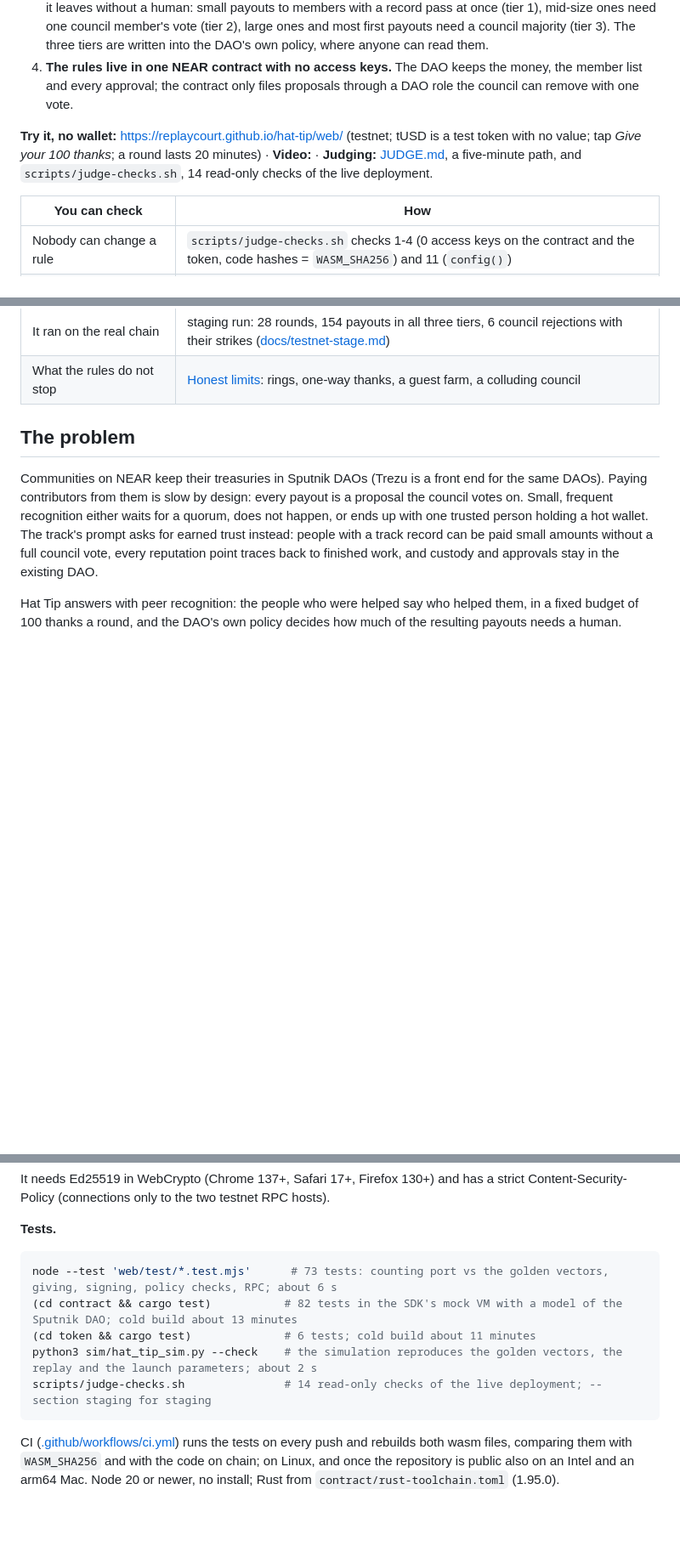
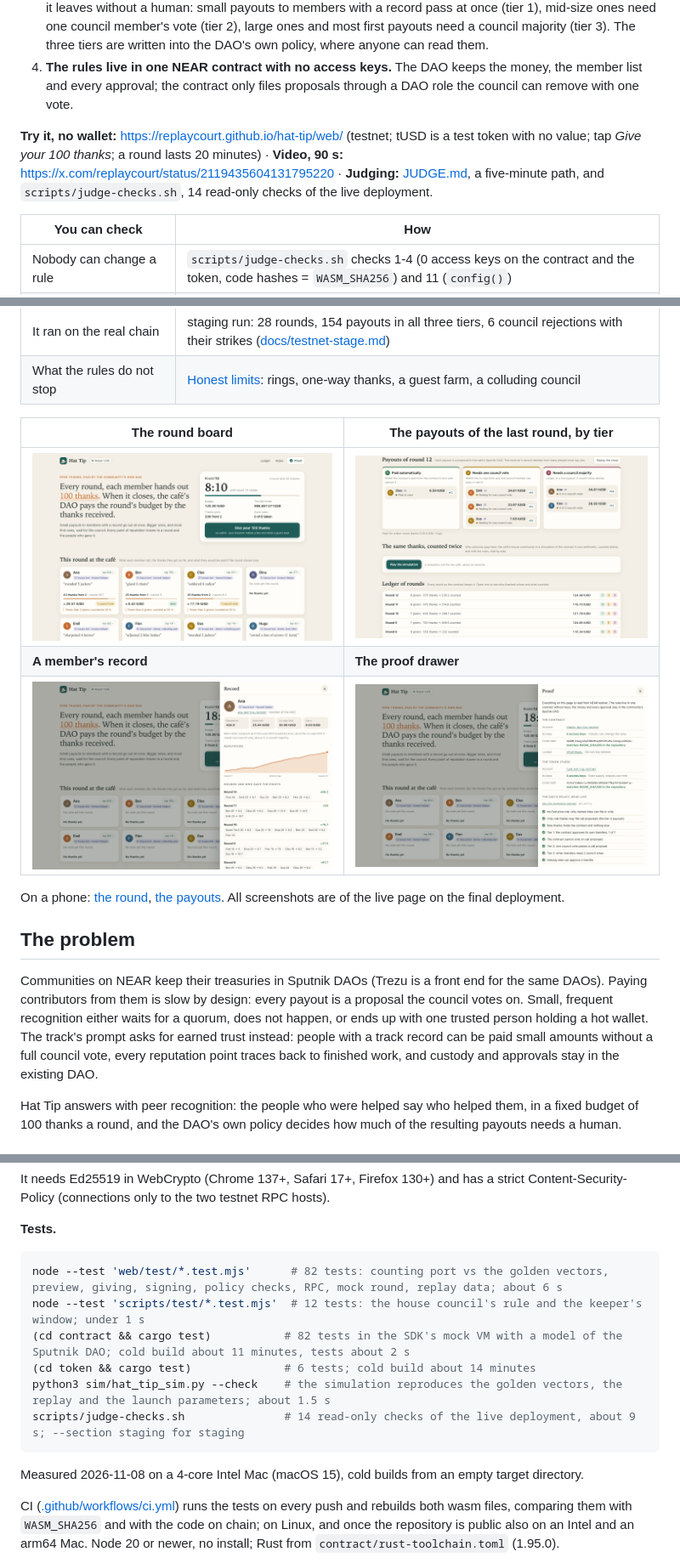
Before and after one commit to replaycourt/hat-tip, a Markdown page: README.md, 3 parts joined by grey strips. Shown at 85% size. Drawn GitHub-style; pictures changed too: docs/shots/final-desktop-payouts.png (added), docs/shots/final-desktop-proof.png (added), docs/shots/final-desktop-record.png (added); blank space fills up the shorter version.

Commit message:
README, JUDGE: live screenshots, video, walked steps, re-measured tests

````diff
--- a/README.md
+++ b/README.md
@@ -9,7 +9,7 @@ A community that keeps its money in a Sputnik DAO pays the people who helped, in
 3. **Every payout is a proposal in the community's own DAO**, and the receiver's record decides how much of it leaves without a human: small payouts to members with a record pass at once (tier 1), mid-size ones need one council member's vote (tier 2), large ones and most first payouts need a council majority (tier 3). The three tiers are written into the DAO's own policy, where anyone can read them.
 4. **The rules live in one NEAR contract with no access keys.** The DAO keeps the money, the member list and every approval; the contract only files proposals through a DAO role the council can remove with one vote.
 
-**Try it, no wallet:** https://replaycourt.github.io/hat-tip/web/ <!-- FINAL: confirm the Pages URL once the repository is public --> (testnet; tUSD is a test token with no value; tap *Give your 100 thanks*; a round lasts 20 minutes) · **Video:** <!-- FINAL: link the video (and the X post) --> · **Judging:** [JUDGE.md](JUDGE.md), a five-minute path, and `scripts/judge-checks.sh`, 14 read-only checks of the live deployment.
+**Try it, no wallet:** https://replaycourt.github.io/hat-tip/web/ (testnet; tUSD is a test token with no value; tap *Give your 100 thanks*; a round lasts 20 minutes) · **Video, 90 s:** https://x.com/replaycourt/status/2119435604131795220 · **Judging:** [JUDGE.md](JUDGE.md), a five-minute path, and `scripts/judge-checks.sh`, 14 read-only checks of the live deployment.
 
 | You can check | How |
 |---|---|
@@ -20,7 +20,13 @@ A community that keeps its money in a Sputnik DAO pays the people who helped, in
 | It ran on the real chain | staging run: 28 rounds, 154 payouts in all three tiers, 6 council rejections with their strikes ([docs/testnet-stage.md](docs/testnet-stage.md)) |
 | What the rules do not stop | [Honest limits](#honest-limits): rings, one-way thanks, a guest farm, a colluding council |
 
-<!-- FINAL: screenshots from docs/shots/ (round board, the three payout columns, a member's record, the proof drawer) -->
+| The round board | The payouts of the last round, by tier |
+|---|---|
+| ![The Repair Café's round: the countdown, the budget, what the DAO holds, a card per member with this round's note and thanks](docs/shots/final-desktop-round.png) | ![Three columns: paid automatically, one council vote, a council majority; each card with its DAO proposal](docs/shots/final-desktop-payouts.png) |
+| **A member's record** | **The proof drawer** |
+| ![A member's record: reputation over the rounds, each round's points with their givers, each payout with tier, DAO proposal and status](docs/shots/final-desktop-record.png) | ![Proof: the contract and the token with 0 access keys, the lock transaction, code hashes against WASM_SHA256, the DAO policy checks](docs/shots/final-desktop-proof.png) |
+
+On a phone: [the round](docs/shots/final-phone-round.png), [the payouts](docs/shots/final-phone-payouts.png). All screenshots are of the live page on the final deployment.
 
 ## The problem
 
@@ -197,13 +204,15 @@ It needs Ed25519 in WebCrypto (Chrome 137+, Safari 17+, Firefox 130+) and has a
 **Tests.**
 
 ```sh
-node --test 'web/test/*.test.mjs'      # 73 tests: counting port vs the golden vectors, giving, signing, policy checks, RPC; about 6 s
-(cd contract && cargo test)           # 82 tests in the SDK's mock VM with a model of the Sputnik DAO; cold build about 13 minutes
-(cd token && cargo test)              # 6 tests; cold build about 11 minutes
-python3 sim/hat_tip_sim.py --check    # the simulation reproduces the golden vectors, the replay and the launch parameters; about 2 s
-scripts/judge-checks.sh               # 14 read-only checks of the live deployment; --section staging for staging
+node --test 'web/test/*.test.mjs'      # 82 tests: counting port vs the golden vectors, preview, giving, signing, policy checks, RPC, mock round, replay data; about 6 s
+node --test 'scripts/test/*.test.mjs'  # 12 tests: the house council's rule and the keeper's window; under 1 s
+(cd contract && cargo test)           # 82 tests in the SDK's mock VM with a model of the Sputnik DAO; cold build about 11 minutes, tests about 2 s
+(cd token && cargo test)              # 6 tests; cold build about 14 minutes
+python3 sim/hat_tip_sim.py --check    # the simulation reproduces the golden vectors, the replay and the launch parameters; about 1.5 s
+scripts/judge-checks.sh               # 14 read-only checks of the live deployment, about 9 s; --section staging for staging
 ```
-<!-- FINAL: re-measure the test counts and times before submission (JUDGE.md, "Run the tests", has the same table) -->
+
+Measured 2026-11-08 on a 4-core Intel Mac (macOS 15), cold builds from an empty target directory.
 
 CI ([.github/workflows/ci.yml](.github/workflows/ci.yml)) runs the tests on every push and rebuilds both wasm files, comparing them with `WASM_SHA256` and with the code on chain; on Linux, and once the repository is public also on an Intel and an arm64 Mac. Node 20 or newer, no install; Rust from `contract/rust-toolchain.toml` (1.95.0).
 
````
Also changed, not shown: other parts of README.md (+9 -8 lines), JUDGE.md (+17 -16 lines), docs/shots/final-phone-payouts.png (added), docs/shots/final-phone-round.png (added).
